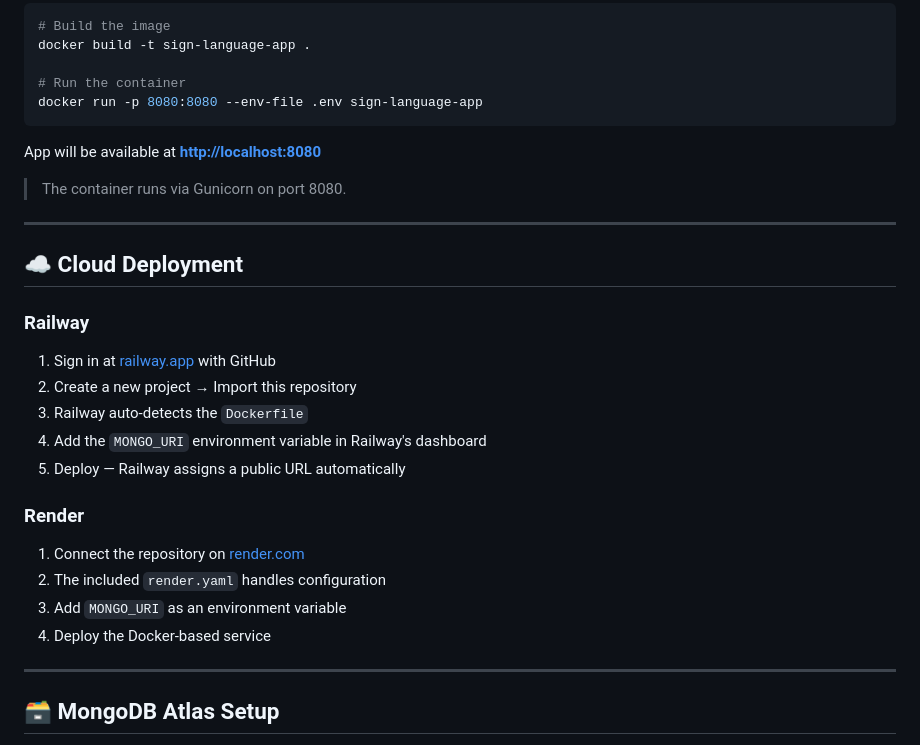
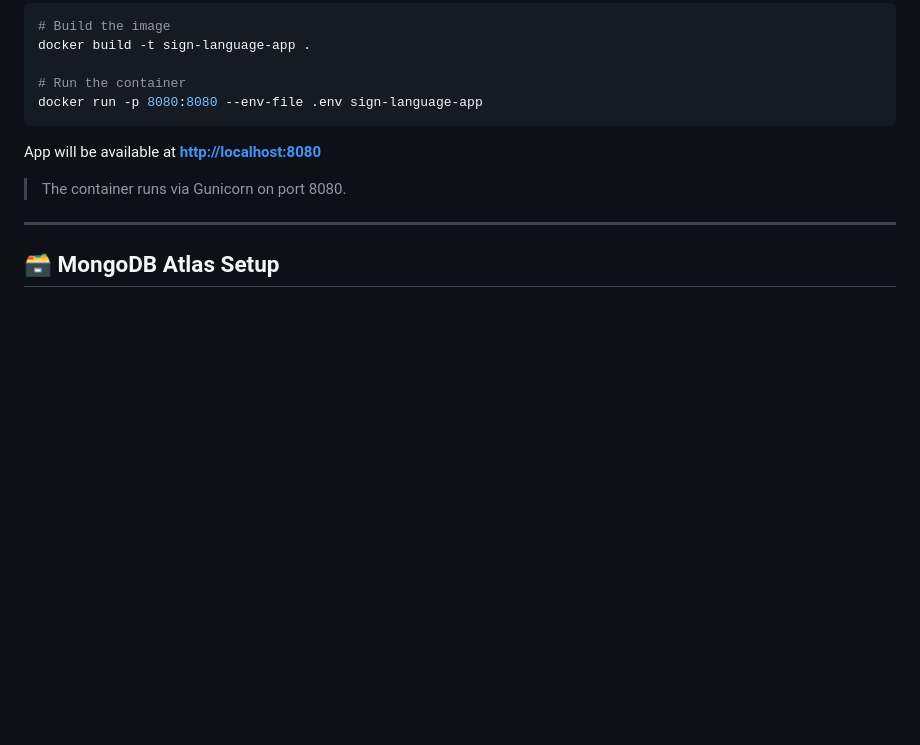
Before and after one commit to Sijosaju/Speech-to-Indian-Sign-Language-using-3D-Avatar-Animations, a Markdown page: README.md, the part around the change. Drawn GitHub-style; blank space fills up the shorter version.

```diff
--- a/README.md
+++ b/README.md
@@ -209,25 +209,6 @@ App will be available at **[http://localhost:8080](http://localhost:8080)**
 
 ---
 
-## ☁️ Cloud Deployment
-
-### Railway
-
-1. Sign in at [railway.app](https://railway.app) with GitHub
-2. Create a new project → Import this repository
-3. Railway auto-detects the `Dockerfile`
-4. Add the `MONGO_URI` environment variable in Railway's dashboard
-5. Deploy — Railway assigns a public URL automatically
-
-### Render
-
-1. Connect the repository on [render.com](https://render.com)
-2. The included `render.yaml` handles configuration
-3. Add `MONGO_URI` as an environment variable
-4. Deploy the Docker-based service
-
----
-
 ## 🗃️ MongoDB Atlas Setup
 
 1. Create a free cluster at [mongodb.com/atlas](https://mongodb.com/atlas)
```
